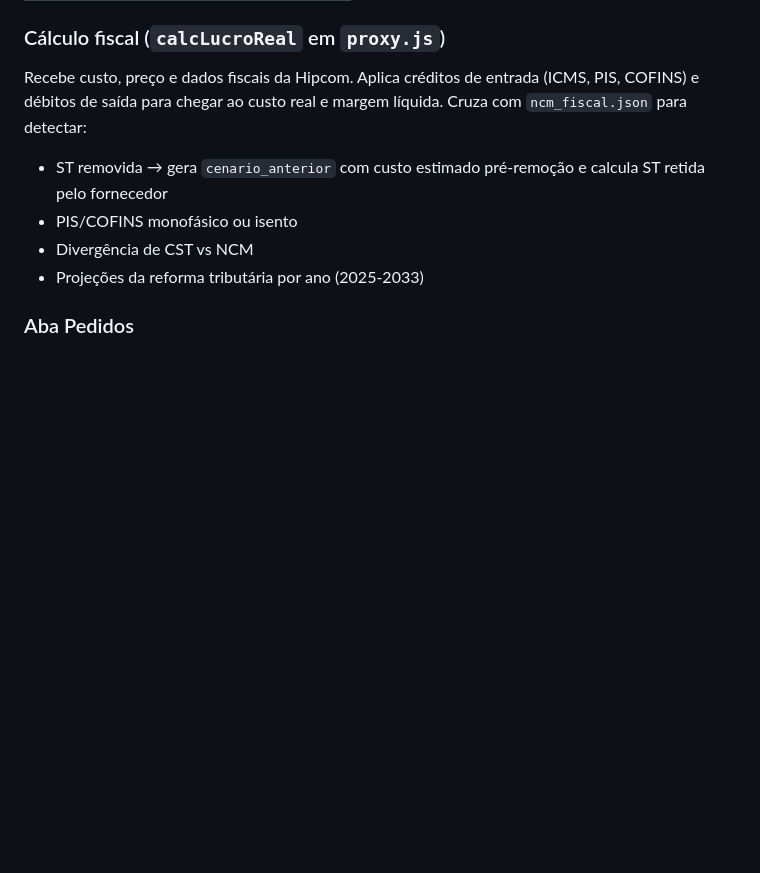
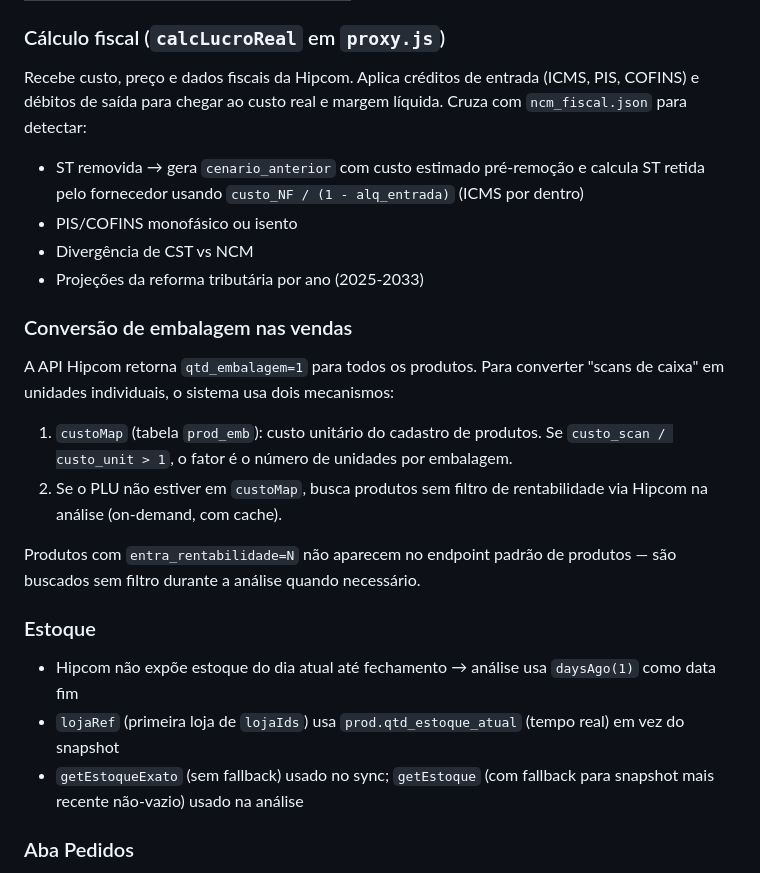
Before and after one commit to Marmita-Villa/villa-compras, a Markdown page: CLAUDE.md, the part around the change. GitHub-like rendering; blank space fills up the shorter version.

Commit message:
docs: atualizar CLAUDE.md com embalagem, estoque e cálculo ST
Co-Authored-By: Claude Sonnet 4.6 <noreply@anthropic.com>

```diff
--- a/CLAUDE.md
+++ b/CLAUDE.md
@@ -68,10 +68,24 @@ Sessões via cookie `sess` (HttpOnly, 8h). Tabela `sessoes` no SQLite. Rotas pú
 ### Cálculo fiscal (`calcLucroReal` em `proxy.js`)
 
 Recebe custo, preço e dados fiscais da Hipcom. Aplica créditos de entrada (ICMS, PIS, COFINS) e débitos de saída para chegar ao custo real e margem líquida. Cruza com `ncm_fiscal.json` para detectar:
-- ST removida → gera `cenario_anterior` com custo estimado pré-remoção e calcula ST retida pelo fornecedor
+- ST removida → gera `cenario_anterior` com custo estimado pré-remoção e calcula ST retida pelo fornecedor usando `custo_NF / (1 - alq_entrada)` (ICMS por dentro)
 - PIS/COFINS monofásico ou isento
 - Divergência de CST vs NCM
 - Projeções da reforma tributária por ano (2025-2033)
+
+### Conversão de embalagem nas vendas
+
+A API Hipcom retorna `qtd_embalagem=1` para todos os produtos. Para converter "scans de caixa" em unidades individuais, o sistema usa dois mecanismos:
+1. `custoMap` (tabela `prod_emb`): custo unitário do cadastro de produtos. Se `custo_scan / custo_unit > 1`, o fator é o número de unidades por embalagem.
+2. Se o PLU não estiver em `custoMap`, busca produtos sem filtro de rentabilidade via Hipcom na análise (on-demand, com cache).
+
+Produtos com `entra_rentabilidade=N` não aparecem no endpoint padrão de produtos — são buscados sem filtro durante a análise quando necessário.
+
+### Estoque
+
+- Hipcom não expõe estoque do dia atual até fechamento → análise usa `daysAgo(1)` como data fim
+- `lojaRef` (primeira loja de `lojaIds`) usa `prod.qtd_estoque_atual` (tempo real) em vez do snapshot
+- `getEstoqueExato` (sem fallback) usado no sync; `getEstoque` (com fallback para snapshot mais recente não-vazio) usado na análise
 
 ### Aba Pedidos
 
```
